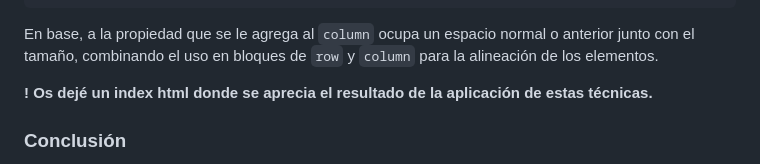
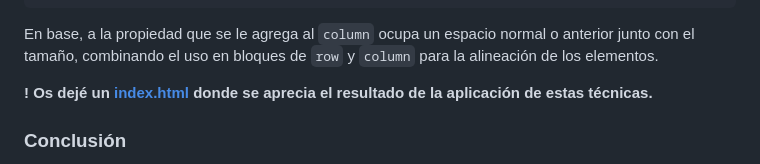
Before and after one commit to Uchaa03/Milligram-CSS, a Markdown page: Readme.md, the part around the change. Rendered like a GitHub page.

Commit message:
Fix solved

```diff
--- a/Readme.md
+++ b/Readme.md
@@ -203,7 +203,7 @@ como queramos.
 En base, a la propiedad que se le agrega al `column` ocupa un espacio normal o anterior junto con el tamaño, combinando
 el uso en bloques de `row` y `column` para la alineación de los elementos.
 
-**! Os dejé un index html donde se aprecia el resultado de la aplicación de estas técnicas.**
+**! Os dejé un [index.html](index.html) donde se aprecia el resultado de la aplicación de estas técnicas.**
 
 ### Conclusión
 Para mí, es un framework bastante básico que tiene muy poco contenido, ya que hay otros mucho más potentes, aunque si
```
